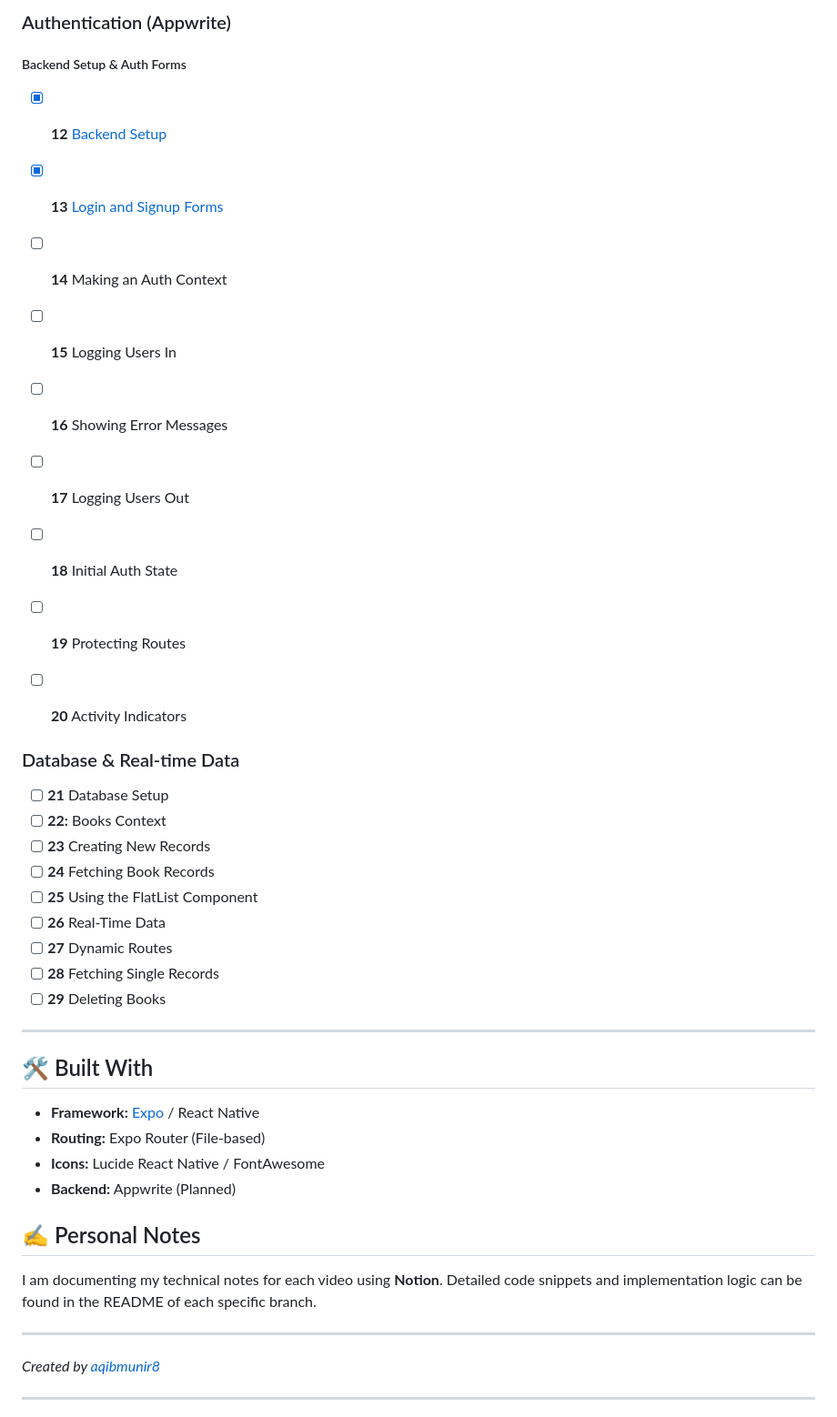
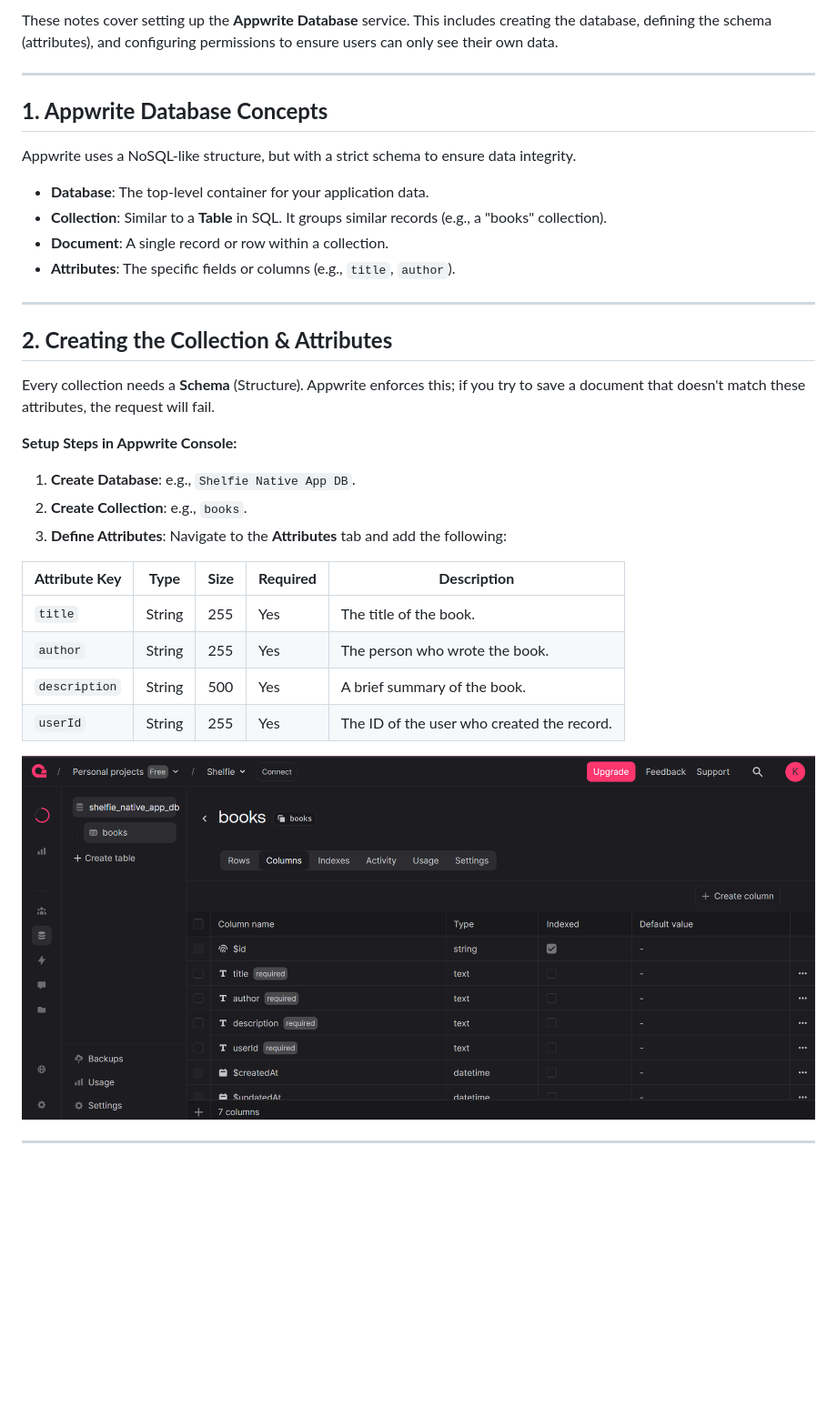
Before and after one commit to aqibmunir8/React-Native, a Markdown page: README.md, the part around one of its changes. Shown at 91% size. Rendered like a GitHub page; pictures changed too: images/a.png (added); blank space fills up the shorter version.

Commit message:
updated Readme 21

```diff
--- a/README.md
+++ b/README.md
@@ -31,46 +8,35 @@ To see the specific code, notes, and screenshots for any lesson, switch to the c
-### Authentication (Appwrite)
-
-##### Backend Setup & Auth Forms
-
-- [x] **12** [Backend Setup](https://github.com/aqibmunir8/React-Native/tree/video-12-Backend-setup-with-AppWrite)
-
-- [x] **13** [Login and Signup Forms](https://github.com/aqibmunir8/React-Native/tree/video-13-Login-and-Signup-Forms)
-
-- [ ] **14** Making an Auth Context
-- [ ] **15** Logging Users In
-- [ ] **16** Showing Error Messages
-- [ ] **17** Logging Users Out
-- [ ] **18** Initial Auth State
-- [ ] **19** Protecting Routes
-- [ ] **20** Activity Indicators
-
-### Database & Real-time Data
-
-- [ ] **21** Database Setup
-- [ ] **22:** Books Context
-- [ ] **23** Creating New Records
-- [ ] **24** Fetching Book Records
-- [ ] **25** Using the FlatList Component
-- [ ] **26** Real-Time Data
-- [ ] **27** Dynamic Routes
-- [ ] **28** Fetching Single Records
-- [ ] **29** Deleting Books
+These notes cover setting up the **Appwrite Database** service. This includes creating the database, defining the schema (attributes), and configuring permissions to ensure users can only see their own data.
 
 ---
 
-## 🛠️ Built With
+## **1. Appwrite Database Concepts**
 
-- **Framework:** [Expo](https://expo.dev/) / React Native
-- **Routing:** Expo Router (File-based)
-- **Icons:** Lucide React Native / FontAwesome
-- **Backend:** Appwrite (Planned)
+Appwrite uses a NoSQL-like structure, but with a strict schema to ensure data integrity.
 
-## ✍️ Personal Notes
-
-I am documenting my technical notes for each video using **Notion**. Detailed code snippets and implementation logic can be found in the README of each specific branch.
+- **Database**: The top-level container for your application data.
+- **Collection**: Similar to a **Table** in SQL. It groups similar records (e.g., a "books" collection).
+- **Document**: A single record or row within a collection.
+- **Attributes**: The specific fields or columns (e.g., `title`, `author`).
 
 ---
 
-_Created by [aqibmunir8](https://github.com/aqibmunir8)_
+## **2. Creating the Collection & Attributes**
+
+Every collection needs a **Schema** (Structure). Appwrite enforces this; if you try to save a document that doesn't match these attributes, the request will fail.
+
+**Setup Steps in Appwrite Console:**
+
+1. **Create Database**: e.g., `Shelfie Native App DB`.
+2. **Create Collection**: e.g., `books`.
+3. **Define Attributes**: Navigate to the **Attributes** tab and add the following:
+
+| **Attribute Key** | **Type** | **Size** | **Required** | **Description**                            |
+| ----------------- | -------- | -------- | ------------ | ------------------------------------------ |
+| `title`           | String   | 255      | Yes          | The title of the book.                     |
+| `author`          | String   | 255      | Yes          | The person who wrote the book.             |
+| `description`     | String   | 500      | Yes          | A brief summary of the book.               |
+| `userId`          | String   | 255      | Yes          | The ID of the user who created the record. |
+
+![image.png](images/a.png)
 
 ---
```
Also changed, not shown: other parts of README.md (+51 -26 lines), images/b.png (added).
